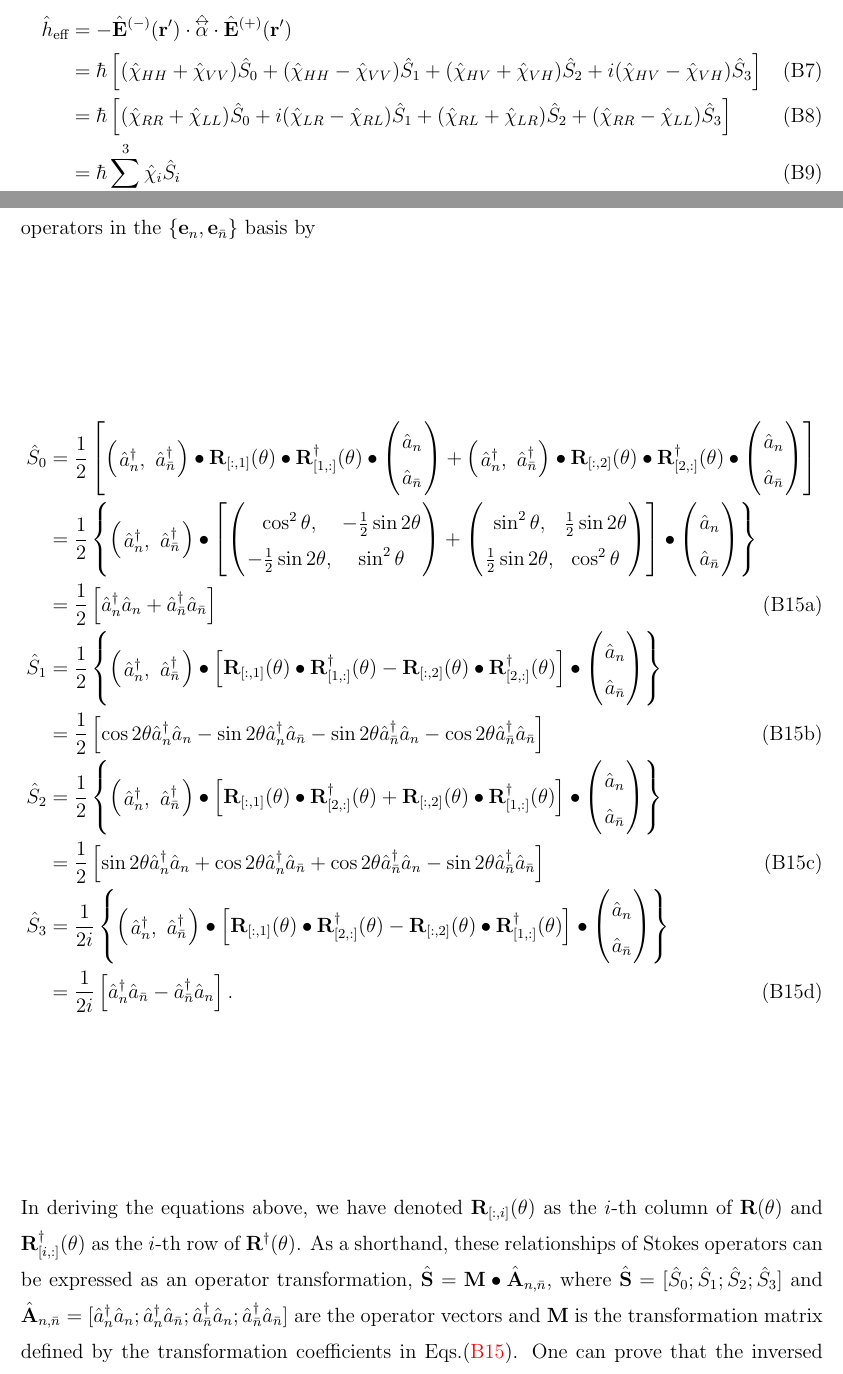
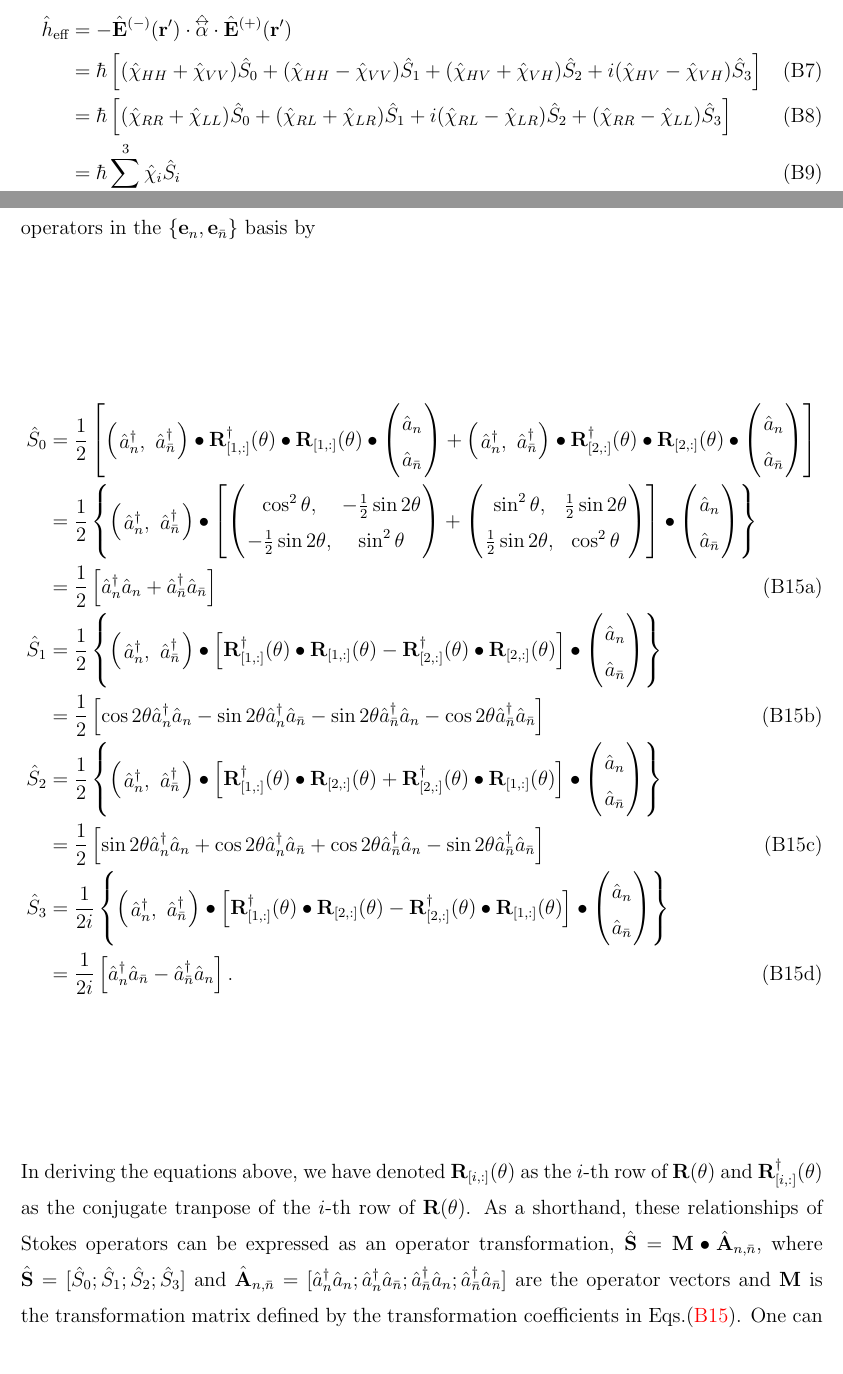
Before and after one commit to CQuIC/FaradaySqueezingProtocol, a LaTeX paper (FaradayProtocol.tex): two parts of pages 14 and 16 of 28, joined at a grey line, cut so that both start at the same text. Compiled offline with pdfLaTeX.

Commit message:
Start fixing M, and now it looks consistent with RL representation in my current definition.

```diff
--- a/FaradayProtocol.tex
+++ b/FaradayProtocol.tex
@@ -569,7 +569,7 @@ Therefore, the effective atom-light interaction Hamiltonian can be given in thos
 \begin{align}
 \hat{h}_\eff &= -\hat{\mathbf{E}}^{(-)}(\br')\cdot\hat{\tensor{\mathbf{\alpha}}}\cdot\hat{\mathbf{E}}^{(+)}(\br')\nn\\
 &= \hbar\left[(\hat{\chi}_{HH}+\hat{\chi}_{VV})\hat{S}_0 + (\hat{\chi}_{HH}-\hat{\chi}_{VV})\hat{S}_1 + (\hat{\chi}_{HV}+\hat{\chi}_{VH})\hat{S}_2 + i(\hat{\chi}_{HV}-\hat{\chi}_{VH})\hat{S}_3 \right]\\
-&= \hbar\left[(\hat{\chi}_{RR}+\hat{\chi}_{LL})\hat{S}_0 + i(\hat{\chi}_{LR}-\hat{\chi}_{RL})\hat{S}_1 + (\hat{\chi}_{RL}+\hat{\chi}_{LR})\hat{S}_2 + (\hat{\chi}_{RR}-\hat{\chi}_{LL})\hat{S}_3 \right]\\
+&= \hbar\left[(\hat{\chi}_{RR}+\hat{\chi}_{LL})\hat{S}_0 + (\hat{\chi}_{RL}+\hat{\chi}_{LR})\hat{S}_1 + i(\hat{\chi}_{RL}-\hat{\chi}_{LR})\hat{S}_2 + (\hat{\chi}_{RR}-\hat{\chi}_{LL})\hat{S}_3 \right]\\
 &=\hbar\sum_{i=0}^3 \hat{\chi}_{i}\hat{S}_i\\
 &=\hbar\sum_{i,j=0} \chi_{ij}\hat{f}_i\hat{S}_j,
 \end{align}
@@ -617,9 +617,9 @@ In our notation, we use $ [\cdot ;\cdots] $ notation to indicate $ 1\times n $ v
 Using the definition in the $ \{ H,V\} $-basis of the Stokes operators (Eq.\eqref{eq:SaHVaRL}) and the annihilation operator basis transformation relationships above, one can rewrite the Stokes operators in the $ \{\mathbf{e}_n, \mathbf{e}_{\bar{n}}\} $ basis by
 \begin{subequations}\label{eq:Snnbar}
 \begin{align}
-\hat{S}_0 &= \frac{1}{2}\left[\left(\!\begin{array}{cc}\hat{a}_n^\dagger,& \hat{a}_{\bar{n}}^\dagger\end{array} \!\right)\bullet\mathbf{R}_{[:,1]}(\theta)\bullet\mathbf{R}^\dagger_{[1,:]}(\theta)\bullet
+\hat{S}_0 &= \frac{1}{2}\left[\left(\!\begin{array}{cc}\hat{a}_n^\dagger,& \hat{a}_{\bar{n}}^\dagger\end{array} \!\right)\bullet\mathbf{R}_{[1,:]}^\dagger(\theta)\bullet\mathbf{R}_{[1,:]}(\theta)\bullet
 \left(\!\begin{array}{c}\hat{a}_n\\ \hat{a}_{\bar{n}}\end{array} \!\right)
-+ \left(\!\begin{array}{cc}\hat{a}_n^\dagger,& \hat{a}_{\bar{n}}^\dagger\end{array} \!\right)\bullet\mathbf{R}_{[:,2]}(\theta)\bullet\mathbf{R}^\dagger_{[2,:]}(\theta)\bullet
++ \left(\!\begin{array}{cc}\hat{a}_n^\dagger,& \hat{a}_{\bar{n}}^\dagger\end{array} \!\right)\bullet\mathbf{R}^\dagger_{[2,:]}(\theta)\bullet\mathbf{R}_{[2,:]}(\theta)\bullet
 \left(\!\begin{array}{c}\hat{a}_n\\ \hat{a}_{\bar{n}}\end{array} \!\right) \right]\nn\\
 &= \frac{1}{2}\left\{\left(\!\begin{array}{cc}\hat{a}_n^\dagger,& \hat{a}_{\bar{n}}^\dagger\end{array} \!\right)\bullet
 \left[\left(\!\begin{array}{cc}\cos^2\theta,& -\frac{1}{2}\sin 2\theta \\ -\frac{1}{2}\sin 2\theta, & \sin^2\theta\end{array} \!\right)
@@ -627,28 +627,28 @@ Using the definition in the $ \{ H,V\} $-basis of the Stokes operators (Eq.\eqre
 \left(\!\begin{array}{c}\hat{a}_n\\ \hat{a}_{\bar{n}}\end{array} \!\right)\right\}\nn\\
 &=\frac{1}{2} \left[\hat{a}_n^\dagger\hat{a}_n+\hat{a}_{\bar{n}}^\dagger\hat{a}_{\bar{n}} \right]\\
 \hat{S}_1 &= \frac{1}{2}\left\{\left(\!\begin{array}{cc}\hat{a}_n^\dagger,& \hat{a}_{\bar{n}}^\dagger\end{array} \!\right)
-\bullet\left[\mathbf{R}_{[:,1]}(\theta)\bullet\mathbf{R}^\dagger_{[1,:]}(\theta) - \mathbf{R}_{[:,2]}(\theta)\bullet\mathbf{R}^\dagger_{[2,:]}(\theta) \right]
+\bullet\left[\mathbf{R}_{[1,:]}^\dagger(\theta)\bullet\mathbf{R}_{[1,:]}(\theta) - \mathbf{R}_{[2,:]}^\dagger(\theta)\bullet\mathbf{R}_{[2,:]}(\theta) \right]
 \bullet\left(\!\begin{array}{c}\hat{a}_n\\ \hat{a}_{\bar{n}}\end{array} \!\right) \right\}\nn\\
 &= \frac{1}{2} \left[\cos 2\theta \hat{a}_n^\dagger\hat{a}_n - \sin 2\theta \hat{a}_n^\dagger\hat{a}_{\bar{n}} - \sin 2\theta \hat{a}_{\bar{n}}^\dagger\hat{a}_n -\cos 2\theta \hat{a}_{\bar{n}}^\dagger\hat{a}_{\bar{n}} \right]\\
 \hat{S}_2 &= \frac{1}{2}\left\{\left(\!\begin{array}{cc}\hat{a}_n^\dagger,& \hat{a}_{\bar{n}}^\dagger\end{array} \!\right)
-\bullet\left[\mathbf{R}_{[:,1]}(\theta)\bullet\mathbf{R}^\dagger_{[2,:]}(\theta) + \mathbf{R}_{[:,2]}(\theta)\bullet\mathbf{R}^\dagger_{[1,:]}(\theta) \right]
+\bullet\left[\mathbf{R}_{[1,:]}^\dagger(\theta)\bullet\mathbf{R}_{[2,:]}(\theta) + \mathbf{R}_{[2,:]}^\dagger(\theta)\bullet\mathbf{R}_{[1,:]}(\theta) \right]
 \bullet\left(\!\begin{array}{c}\hat{a}_n\\ \hat{a}_{\bar{n}}\end{array} \!\right) \right\}\nn\\
 &= \frac{1}{2} \left[\sin 2\theta \hat{a}_n^\dagger\hat{a}_n + \cos 2\theta \hat{a}_n^\dagger\hat{a}_{\bar{n}} + \cos 2\theta \hat{a}_{\bar{n}}^\dagger\hat{a}_n -\sin 2\theta \hat{a}_{\bar{n}}^\dagger\hat{a}_{\bar{n}} \right]\\
 \hat{S}_3 &= \frac{1}{2i}\left\{\left(\!\begin{array}{cc}\hat{a}_n^\dagger,& \hat{a}_{\bar{n}}^\dagger\end{array} \!\right)
-\bullet\left[\mathbf{R}_{[:,1]}(\theta)\bullet\mathbf{R}^\dagger_{[2,:]}(\theta) - \mathbf{R}_{[:,2]}(\theta)\bullet\mathbf{R}^\dagger_{[1,:]}(\theta) \right]
+\bullet\left[\mathbf{R}_{[1,:]}^\dagger(\theta)\bullet\mathbf{R}_{[2,:]}(\theta) - \mathbf{R}_{[2,:]}^\dagger(\theta)\bullet\mathbf{R}_{[1,:]}(\theta) \right]
 \bullet\left(\!\begin{array}{c}\hat{a}_n\\ \hat{a}_{\bar{n}}\end{array} \!\right) \right\}\nn\\
 &= \frac{1}{2i} \left[\hat{a}_n^\dagger\hat{a}_{\bar{n}} - \hat{a}_{\bar{n}}^\dagger\hat{a}_n  \right].
 \end{align}
 \end{subequations}
-In deriving the equations above, we have denoted $ \mathbf{R}_{[:,i]}(\theta) $ as the $ i $-th column of $ \mathbf{R}(\theta) $ and $ \mathbf{R}_{[i,:]}^\dagger(\theta) $ as the $ i $-th row of $ \mathbf{R}^\dagger(\theta) $.
+In deriving the equations above, we have denoted $ \mathbf{R}_{[i,:]}(\theta) $ as the $ i $-th row of $ \mathbf{R}(\theta) $ and $ \mathbf{R}_{[i,:]}^\dagger(\theta) $ as the conjugate tranpose of the $ i $-th row of $ \mathbf{R}(\theta) $.
 As a shorthand, these relationships of Stokes operators can be expressed as an operator transformation, $ \hat{\mathbf{S}}=\mathbf{M}\bullet\hat{\mathbf{A}}_{n,\bar{n}} $, where $ \hat{\mathbf{S}}=[\hat{S}_0;\hat{S}_1;\hat{S}_2;\hat{S}_3] $ and $ \hat{\mathbf{A}}_{n,\bar{n}}=[\hat{a}_n^\dagger\hat{a}_n;\hat{a}_n^\dagger\hat{a}_{\bar{n}};\hat{a}_{\bar{n}}^\dagger\hat{a}_n;\hat{a}_{\bar{n}}^\dagger\hat{a}_{\bar{n}}] $ are the operator vectors and $ \mathbf{M} $ is the transformation matrix defined by the transformation coefficients in Eqs.\eqref{eq:Snnbar}.
 One can prove that the inversed transformation matrix $ \mathbf{M}^{-1}=2\mathbf{M}^\dagger $, and $ \mathbf{M} $ can be derived in the following form, in general,
 \begin{align}
 \mathbf{M} &=\frac{1}{2}\left(\!\begin{array}{c}
-\mathrm{vec}_r\left[\mathbf{R}_{[:,1]}(\theta)\mathbf{R}^\dagger_{[1,:]}(\theta) + \mathbf{R}_{[:,2]}(\theta)\mathbf{R}^\dagger_{[2,:]}(\theta) \right]\\
-\mathrm{vec}_r\left[\mathbf{R}_{[:,1]}(\theta)\mathbf{R}^\dagger_{[1,:]}(\theta) - \mathbf{R}_{[:,2]}(\theta)\mathbf{R}^\dagger_{[2,:]}(\theta) \right]\\
-\mathrm{vec}_r\left[\mathbf{R}_{[:,1]}(\theta)\mathbf{R}^\dagger_{[2,:]}(\theta) + \mathbf{R}_{[:,2]}(\theta)\mathbf{R}^\dagger_{[1,:]}(\theta) \right]\\
--i\mathrm{vec}_r\left[\mathbf{R}_{[:,1]}(\theta)\mathbf{R}^\dagger_{[2,:]}(\theta) - \mathbf{R}_{[:,2]}(\theta)\mathbf{R}^\dagger_{[1,:]}(\theta) \right]
+\mathrm{vec}_r\left[\mathbf{R}_{[1,:]}^\dagger(\theta)\mathbf{R}_{[1,:]}(\theta) + \mathbf{R}_{[2,:]}^\dagger(\theta)\mathbf{R}_{[2,:]}(\theta) \right]\\
+\mathrm{vec}_r\left[\mathbf{R}_{[1,:]}^\dagger(\theta)\mathbf{R}_{[1,:]}(\theta) - \mathbf{R}_{[2,:]}^\dagger(\theta)\mathbf{R}_{[2,:]}(\theta) \right]\\
+\mathrm{vec}_r\left[\mathbf{R}_{[1,:]}^\dagger(\theta)\mathbf{R}_{[2,:]}(\theta) + \mathbf{R}_{[2,:]}^\dagger(\theta)\mathbf{R}_{[1,:]}(\theta) \right]\\
+-i\mathrm{vec}_r\left[\mathbf{R}_{[1,:]}^\dagger(\theta)\mathbf{R}_{[2,:]}(\theta) - \mathbf{R}_{[2,:]}^\dagger(\theta)\mathbf{R}_{[1,:]}(\theta) \right]
  \end{array} \!\right)\\
 &= \frac{1}{2}\left(\!\begin{array}{cccc} 1,&0,&0,& 1\\
 \cos 2\theta,&-\sin 2\theta, & -\sin 2\theta, & -\cos 2\theta\\
```
